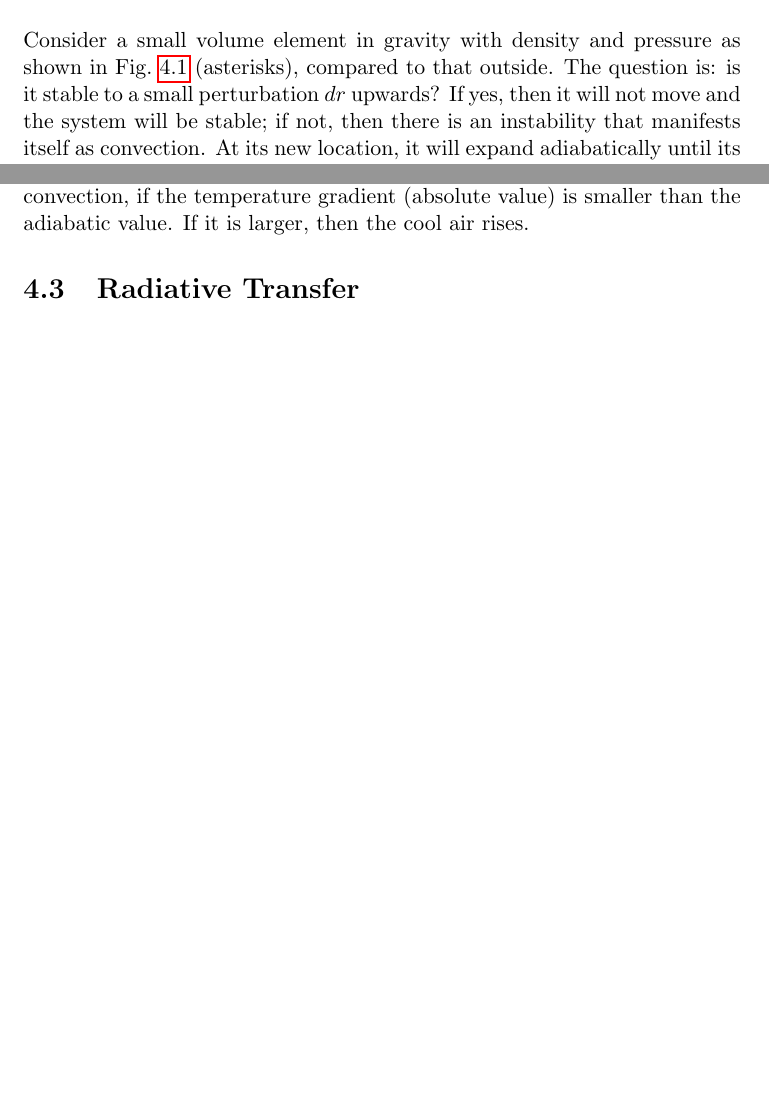
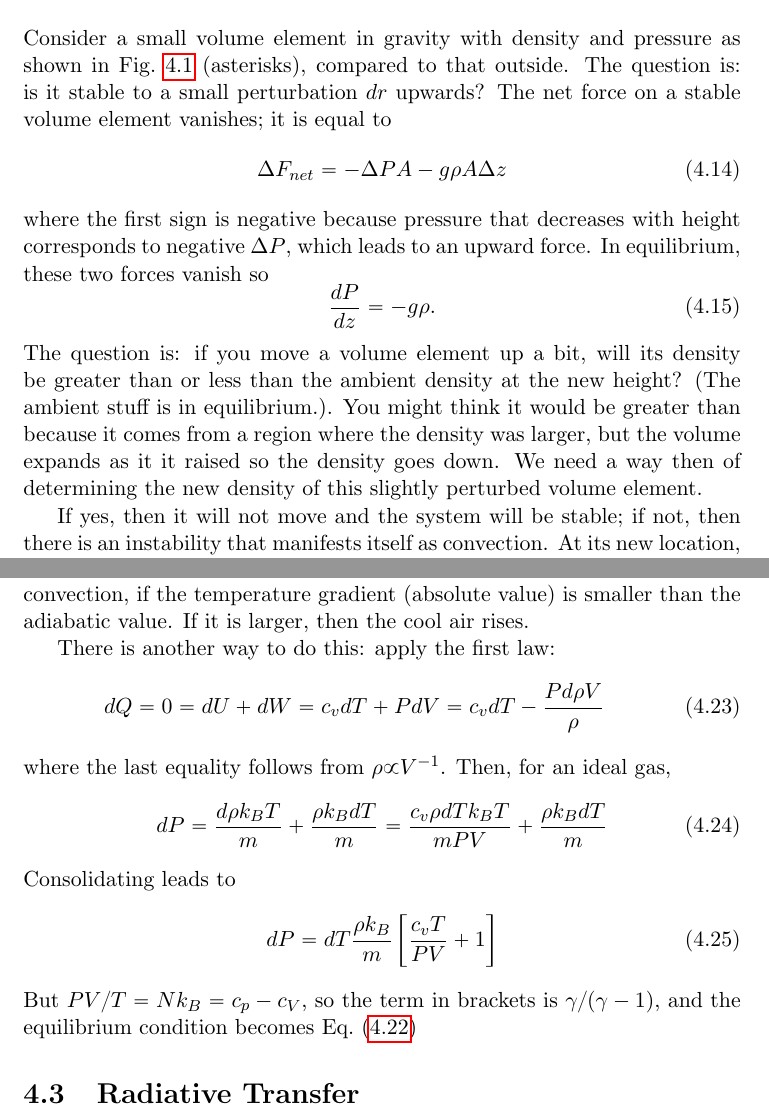
Before and after one commit to dodelson/Physics-of-Energy, a LaTeX thesis (lectures.tex): two parts of pages 16 and 18 of 34, joined at a grey line, cut so that both start at the same text, the shorter picture padded with empty space. Compiled offline with pdfLaTeX.

Commit message:
convection

```diff
--- a/lectures.tex
+++ b/lectures.tex
@@ -335,7 +335,18 @@ A more sophisticated insulation system reduces the heat loss by a factor of 20 (
 
 \section{Convection}
 
-Consider a small volume element in gravity with density and pressure as shown in Fig.~\rf{convection} (asterisks), compared to that outside. The question is: is it stable to a small perturbation $dr$ upwards? If yes, then it will not move and the system will be stable; if not, then there is an instability that manifests itself as convection. At its new location, it will expand adiabatically until its pressure is equal to the ambient pressure: $P_2^*=P_2$. In its initial position, the density and pressure were equal to that of the surrounding atmosphere. So, the only thing that changed is the density, and the equation of state says that density scales with pressure as $\rho\propto P^{1/\gamma}$, we have
+Consider a small volume element in gravity with density and pressure as shown in Fig.~\rf{convection} (asterisks), compared to that outside. The question is: is it stable to a small perturbation $dr$ upwards? The net force on a stable volume element vanishes; it is equal to
+\be
+\Delta F_{net}= -\Delta P A - g\rho A\Delta z
+\ee
+where the first sign is negative because pressure that decreases with height corresponds to negative $\Delta P$, which leads to an upward force. In equilibrium, these two forces vanish so
+\be
+\frac{dP}{dz} = -g\rho
+.\ee
+The question is: if you move a volume element up a bit, will its density be greater than or less than the ambient density at the new height? (The ambient stuff is in equilibrium.). You might think it would be greater than because it comes from a region where the density was larger, but the volume expands as it it raised so the density goes down. We need a way then of determining the new density of this slightly perturbed volume element.
+
+
+If yes, then it will not move and the system will be stable; if not, then there is an instability that manifests itself as convection. At its new location, it will expand adiabatically until its pressure is equal to the ambient pressure: $P_2^*=P_2$. In its initial position, the density and pressure were equal to that of the surrounding atmosphere. So, the only thing that changed is the density, and the equation of state says that density scales with pressure as $\rho\propto P^{1/\gamma}$, we have
 \bea
 \rho_2^* &=& \rho_1^*\,\left(\frac{P_2^*}{P_1^*}\right)^{1/\gamma}
 \vs
@@ -371,7 +382,22 @@ Plugging in leads to:
 The left hand side is called the adiabatic lapse rate or temperature gradient. Both left and right sides are positive because pressure and temperature decrease as you go up.
 So, this equation says that there is no instability, no convection, if the temperature gradient (absolute value) is smaller than the adiabatic value. If it is larger, then the cool air rises.
 
-
+There is another way to do this: apply the first law:
+\be
+dQ=0 = dU+dW=c_vdT + PdV=c_vdT-\frac{Pd\rho V}{\rho}\ee
+where the last equality follows from $\rho\propto V^{-1}$.
+Then, for an ideal gas,
+\be
+dP = \frac{d\rho k_BT}{m} + \frac{\rho k_B dT}{m}
+=   \frac{c_v\rho dT k_BT}{mPV} + \frac{\rho k_B dT}{m}
+\ee
+Consolidating leads to
+\be
+dP = dT \frac{\rho k_B}{m}\left[
+\frac{c_vT}{PV} + 1
+ \right] \ee
+ But $PV/T = Nk_B=c_p-c_V$, so the term in brackets is $\gamma/(\gamma-1)$, and the equilibrium condition becomes
+\ec{conveq}
 
 \section{Radiative Transfer}
 \section{Time Dependent Conduction}
```
Also changed, not shown: Figures/convection.jpg (added), lectures.tex (2 more changed lines), 1 other file.
